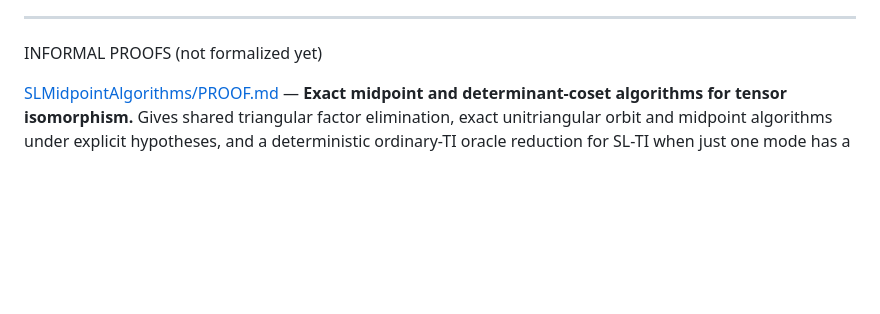
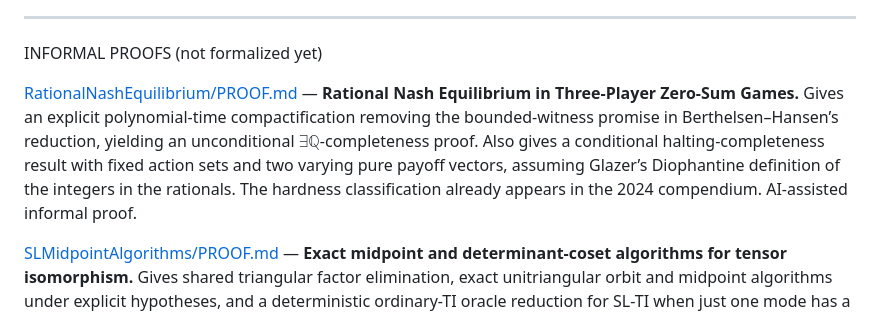
Before and after one commit to Dugongue/MathProofs, a Markdown page: README.md, the part around the change. GitHub-like rendering; blank space fills up the shorter version.

Commit message:
Add rational Nash equilibrium proof

```diff
--- a/README.md
+++ b/README.md
@@ -4,6 +4,10 @@ Each Lean file imports only Mathlib.
 
 ----------------------------------
 INFORMAL PROOFS (not formalized yet)
+
+<!-- rational-nash-equilibrium:start -->
+[RationalNashEquilibrium/PROOF.md](RationalNashEquilibrium/PROOF.md) — **Rational Nash Equilibrium in Three-Player Zero-Sum Games.** Gives an explicit polynomial-time compactification removing the bounded-witness promise in Berthelsen–Hansen’s reduction, yielding an unconditional $\exists\mathbb Q$-completeness proof. Also gives a conditional halting-completeness result with fixed action sets and two varying pure payoff vectors, assuming Glazer’s Diophantine definition of the integers in the rationals. The hardness classification already appears in the 2024 compendium. AI-assisted informal proof.
+<!-- rational-nash-equilibrium:end -->
 
 <!-- ti-sl-midpoint-algorithms:start -->
 [SLMidpointAlgorithms/PROOF.md](SLMidpointAlgorithms/PROOF.md) — **Exact midpoint and determinant-coset algorithms for tensor isomorphism.** Gives shared triangular factor elimination, exact unitriangular orbit and midpoint algorithms under explicit hypotheses, and a deterministic ordinary-TI oracle reduction for SL-TI when just one mode has a narrow intrinsic flag. Includes scalar-adjoint primitive families with all modes growing and an oracle-free algorithm for block flag groups with small diagonal images. The unrestricted four-layer midpoint problem remains open. AI-assisted informal proofs with exact finite checks.
```
Also changed, not shown: RationalNashEquilibrium/PROOF.md (added, +118 -0 lines).
